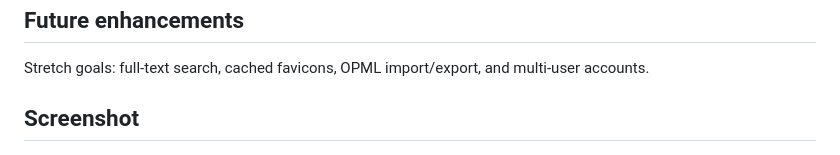
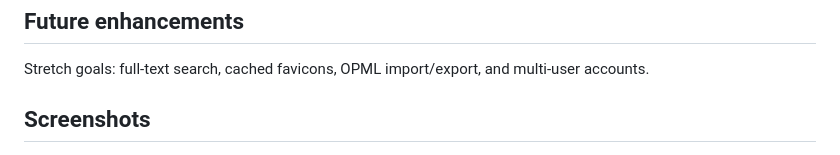
Before and after one commit to mpleroux/feed_reader, a Markdown page: README.md, the part around the change. Rendered like a GitHub page.

Commit message:
Copy edits

```diff
--- a/README.md
+++ b/README.md
@@ -64,7 +64,7 @@ were also influential.
 
 Stretch goals: full-text search, cached favicons, OPML import/export, and multi-user accounts.
 
-## Screenshot
+## Screenshots
 
 <img src="./docs/screenshots/screenshot1.png" width="400" alt="All Feeds view">
 <img src="./docs/screenshots/screenshot2.png" width="400" alt="Article view">
```
